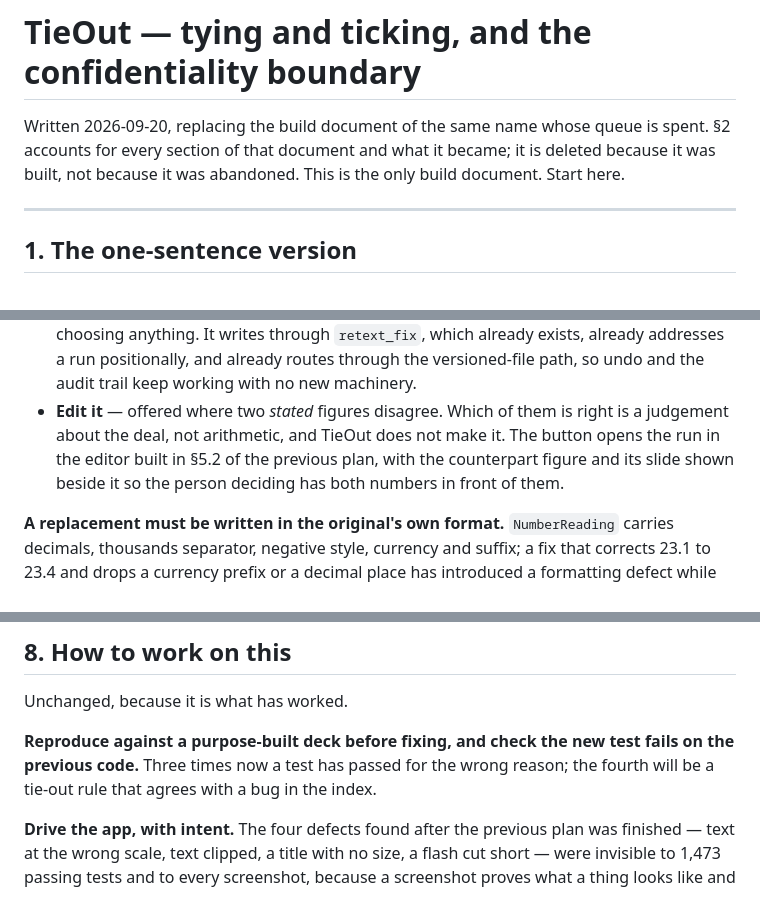
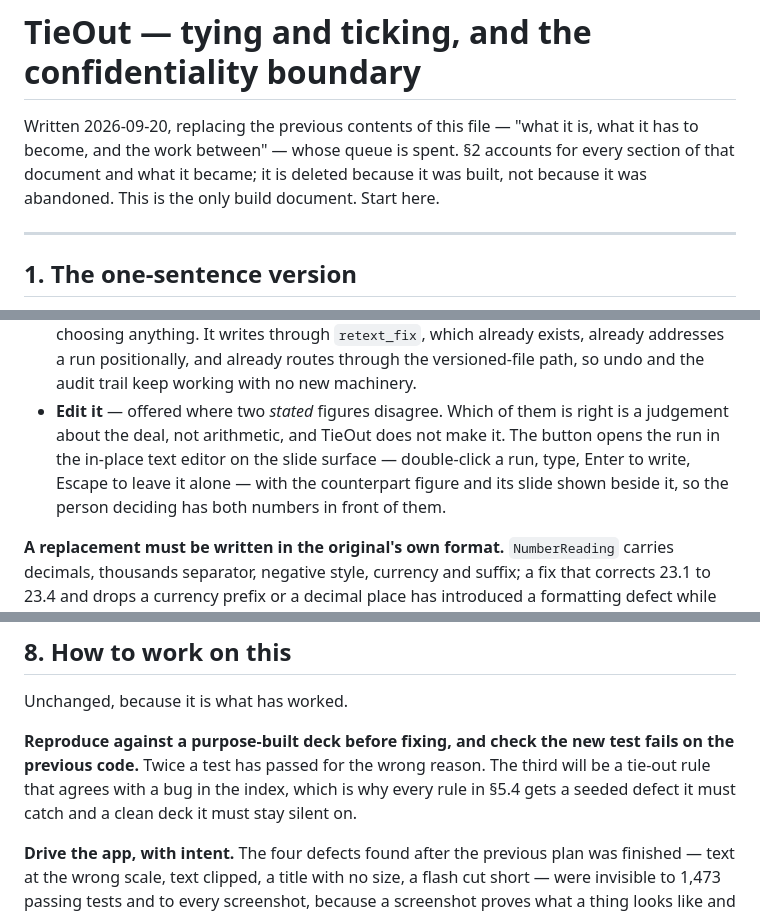
Before and after one commit to mridulmalani2/tiedeck, a Markdown page: PLAN.md, 3 parts joined by grey strips. GitHub-like rendering.

Commit message:
Correct four claims in the plan that would have misled a fresh session
Checked the new document against the code line by line, since the next
session reads it cold and an overclaim in it costs more than a bug.

- §2 said all four correction paths force the rail's preview to re-render.
  They are /api/move, /api/resize, /api/edit-text and /api/undo; /api/fix
  deliberately does not, and _reload() says why. Defensible now that the
  canvas is drawn from the model and is the thing being verified, but it is
  an inconsistency rather than a decision taken after the surface landed, so
  it is recorded in §9 instead of being papered over.
- §2 did not account for §5.3's "flash the shape", which was built.
- §5.2 now says to carry shape_id beside uid in the figure index: identity
  keys on uid because cNvPr@id is not unique, but retext_fix writes by
  shape_id and (paragraph, run), so a figure fix needs no new write path.
- §5.5 pointed at "§5.2 of the previous plan", which no longer exists.
- §8 claimed three tests had passed for the wrong reason. The evidence is
  two. The plan's own rule is to quote a number with the conditions it was
  measured under.

Gate re-run clean: ruff, mypy, 1473 passed, 6 skipped.

Co-Authored-By: Claude Opus 5 <noreply@anthropic.com>
Claude-Session: https://claude.ai/code/session_01GQb7hMGCqWEg3MqhzoB37a

```diff
--- a/PLAN.md
+++ b/PLAN.md
@@ -1,9 +1,10 @@
 # TieOut — tying and ticking, and the confidentiality boundary
 
-Written 2026-09-20, replacing the build document of the same name whose queue is
-spent. §2 accounts for every section of that document and what it became; it is
-deleted because it was built, not because it was abandoned. This is the only
-build document. Start here.
+Written 2026-09-20, replacing the previous contents of this file — "what it is,
+what it has to become, and the work between" — whose queue is spent. §2 accounts
+for every section of that document and what it became; it is deleted because it
+was built, not because it was abandoned. This is the only build document. Start
+here.
 
 ---
 
@@ -226,9 +230,10 @@ argument**:
   working with no new machinery.
 - **Edit it** — offered where two *stated* figures disagree. Which of them is
   right is a judgement about the deal, not arithmetic, and TieOut does not make
-  it. The button opens the run in the editor built in §5.2 of the previous plan,
-  with the counterpart figure and its slide shown beside it so the person deciding
-  has both numbers in front of them.
+  it. The button opens the run in the in-place text editor on the slide surface —
+  double-click a run, type, Enter to write, Escape to leave it alone — with the
+  counterpart figure and its slide shown beside it, so the person deciding has
+  both numbers in front of them.
 
 **A replacement must be written in the original's own format.** `NumberReading`
 carries decimals, thousands separator, negative style, currency and suffix; a fix
@@ -312,8 +317,10 @@ the same person who wrote the rule.
 Unchanged, because it is what has worked.
 
 **Reproduce against a purpose-built deck before fixing, and check the new test
-fails on the previous code.** Three times now a test has passed for the wrong
-reason; the fourth will be a tie-out rule that agrees with a bug in the index.
+fails on the previous code.** Twice a test has passed for the wrong reason. The
+third will be a tie-out rule that agrees with a bug in the index, which is why
+every rule in §5.4 gets a seeded defect it must catch and a clean deck it must
+stay silent on.
 
 **Drive the app, with intent.** The four defects found after the previous plan
 was finished — text at the wrong scale, text clipped, a title with no size, a
```
Also changed, not shown: other parts of PLAN.md (+11 -2 lines).
